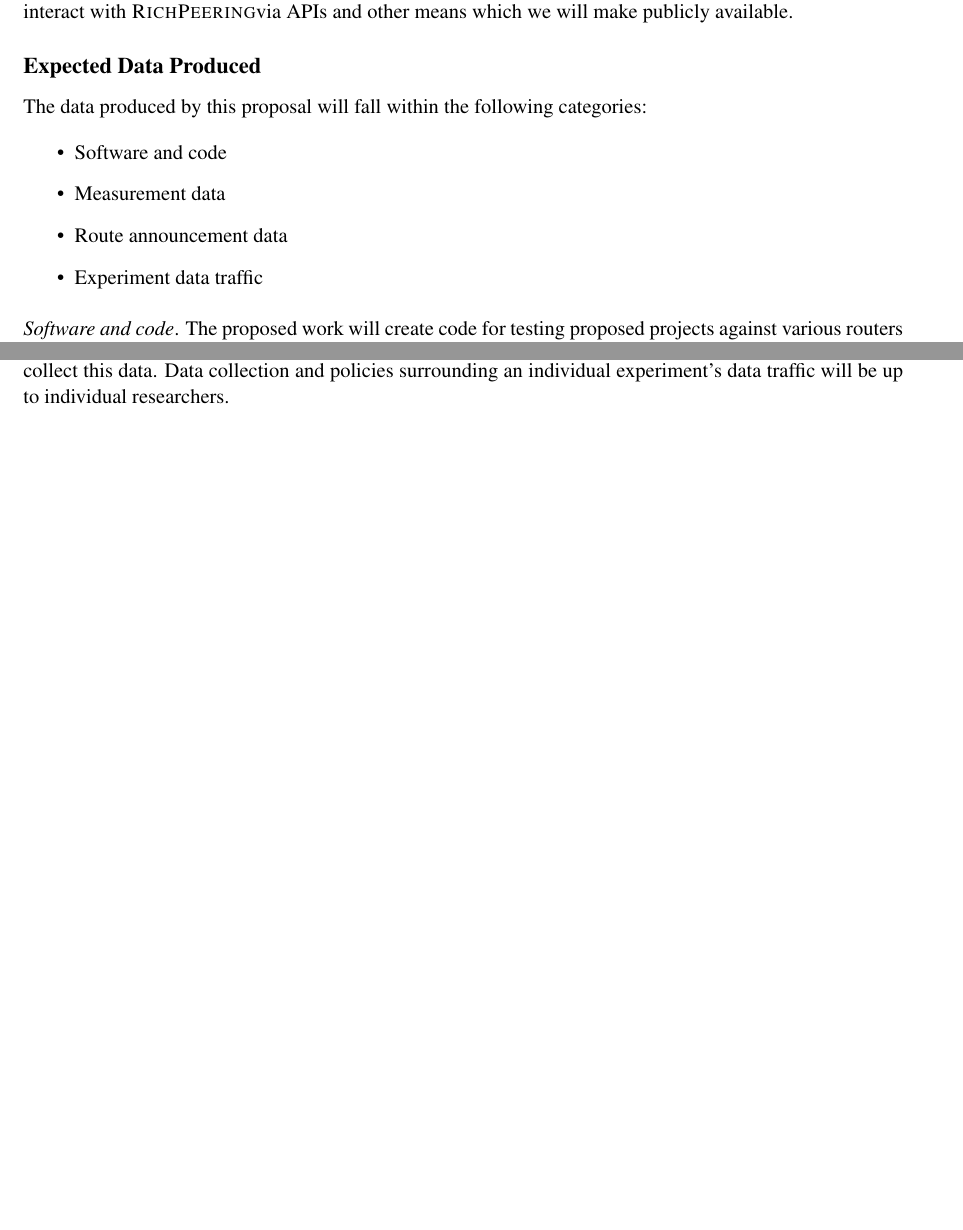
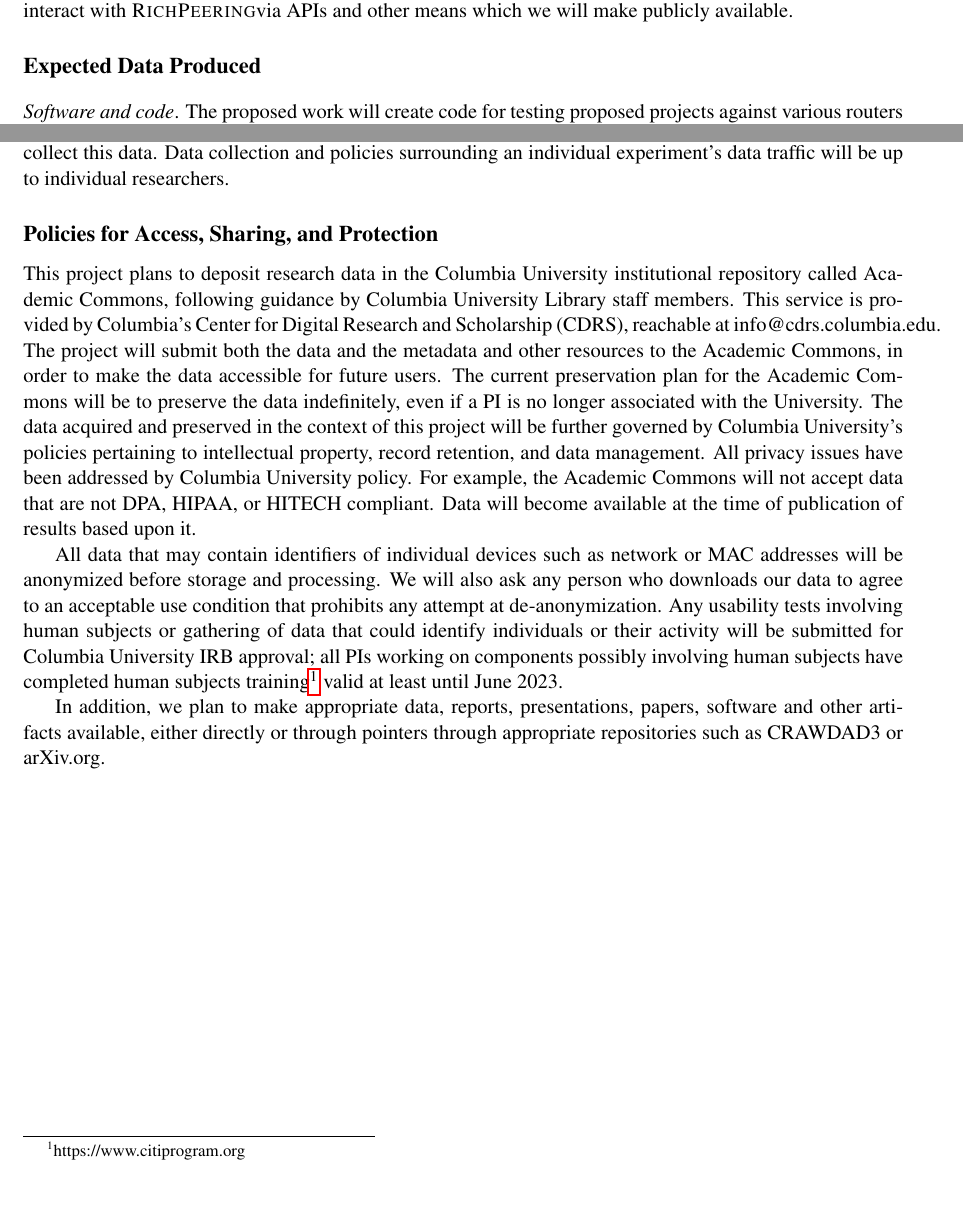
Before and after one commit to ethankb/nsf-cloud-testbed, a LaTeX document (data_management_plan.tex): two parts of pages 1 and 2 of 2, joined at a grey line, cut so that both start at the same text, the shorter picture padded with empty space. Compiled offline with pdfLaTeX.

Commit message:
added policies to dmp

```diff
--- a/data_management_plan.tex
+++ b/data_management_plan.tex
@@ -30,20 +30,6 @@ To the extent permissible by these guidelines, we plan to make data and software
 \subsection*{Expected Data Produced}
 
 
-The data produced by this proposal will fall within the following categories:
-
-\begin{itemize}
-
-  \item Software and code
-
-  \item Measurement data
-
-  \item Route announcement data
-
-  \item Experiment data traffic
-
-\end{itemize}
-
 \parai{Software and code}.  The proposed work will create code for testing proposed projects against various routers (both hardware and software), deploying experiments to Vultr locations, and to improve packet processing performance in support of \sys.
 
 We will make all of the  publicly (researcher-facing) portions of our software for running experiments freely available through GitHub.  The ``fast path'' packet processing improvements will also be publicly available via Github, and potentially available through the Linux operating system.
@@ -73,7 +59,13 @@ Data collection and policies surrounding an individual experiment's data traffic
 
 
 
+\subsection*{Policies for Access, Sharing, and Protection}
 
+This project plans to deposit research data in the Columbia University institutional repository called Academic Commons, following guidance by Columbia University Library staff members. This service is provided by Columbia's Center for Digital Research and Scholarship (CDRS), reachable at info@cdrs.columbia.edu. The project will submit both the data and the metadata and other resources to the Academic Commons, in order to make the data accessible for future users.  The current preservation plan for the Academic Commons will be to preserve the data indefinitely, even if a PI is no longer associated with the University. The data acquired and preserved in the context of this project will be further governed by Columbia University's policies pertaining to intellectual property, record retention, and data management. All privacy issues have been addressed by Columbia University policy. For example, the Academic Commons will not accept data that are not DPA, HIPAA, or HITECH compliant. Data will become available at the time of publication of results based upon it.
+
+All data that may contain identifiers of individual devices such as network or MAC addresses will be anonymized before storage and processing. We will also ask any person who downloads our data to agree to an acceptable use condition that prohibits any attempt at de-anonymization. Any usability tests involving human subjects or gathering of data that could identify individuals or their activity will be submitted for Columbia University IRB approval; all PIs working on components possibly involving human subjects have completed human subjects training\footnote{https://www.citiprogram.org} valid at least until June 2023.
+
+In addition, we plan to make appropriate data, reports, presentations, papers, software and other artifacts available, either directly or through pointers through appropriate repositories such as CRAWDAD3 or arXiv.org.
 
 
 \end{document}
```
